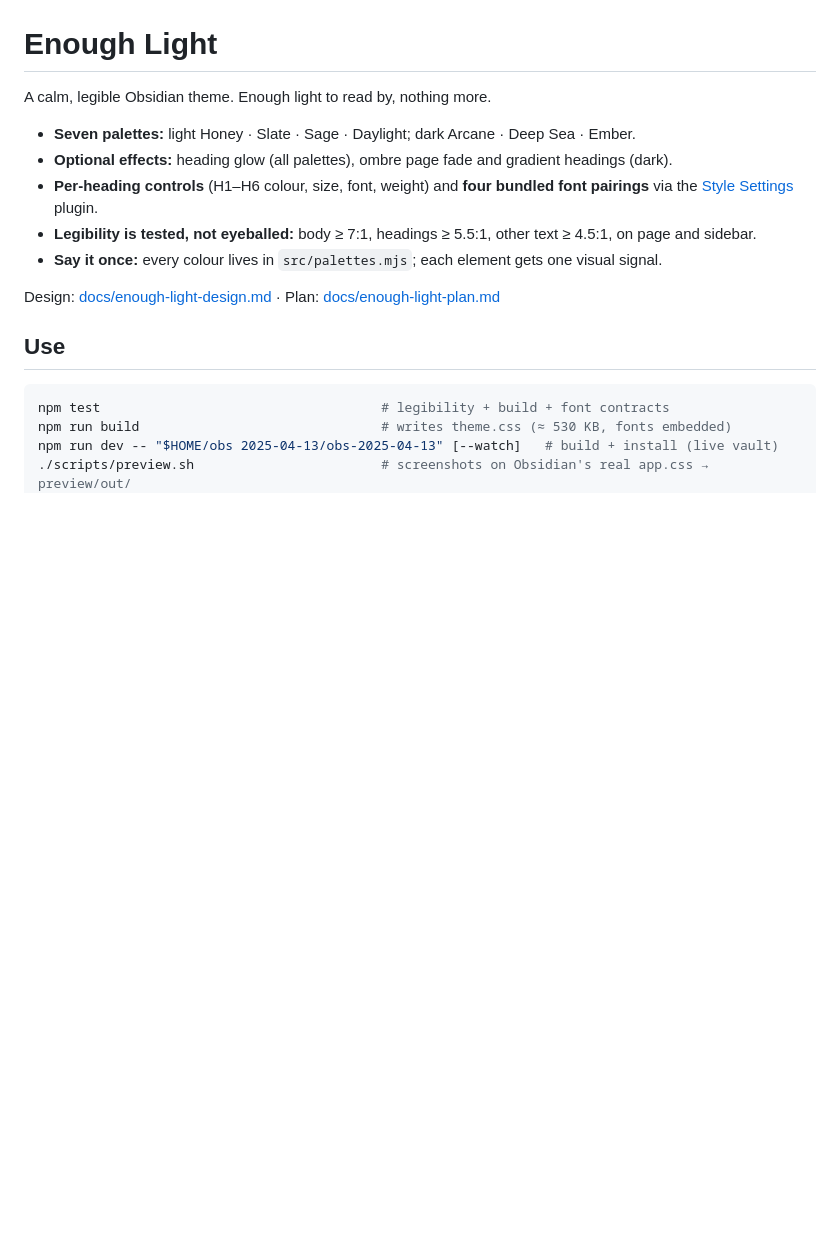
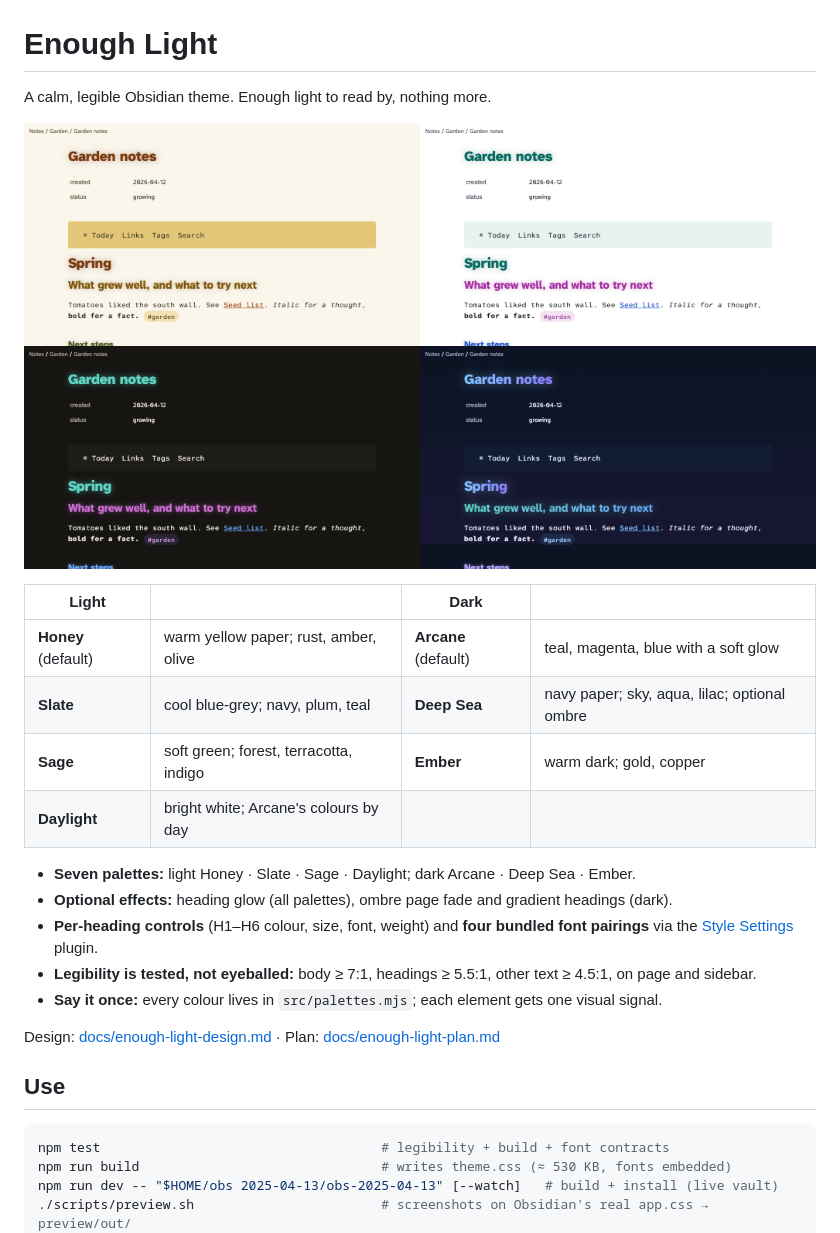
Before and after one commit to godlen4332/obsidian-enough-light, a Markdown page: README.md, the part around the change. Drawn GitHub-style; pictures changed too: cover.png (added); blank space fills up the shorter version.

Commit message:
Theme-browser thumbnail (cover.png) and README for Obsidian's theme list
cover.png is rendered by scripts/preview.sh (Honey, Daylight, Arcane,
Deep Sea at 2x Obsidian's 512x288 card). manifest.json now carries repo
and screenshot: Obsidian merges an installed theme's manifest into its
card and fetches both from raw.githubusercontent.com/<repo>/HEAD/.

Co-Authored-By: Claude Opus 5.5 <noreply@anthropic.com>

```diff
--- a/README.md
+++ b/README.md
@@ -1,6 +1,15 @@
 # Enough Light
 
 A calm, legible Obsidian theme. Enough light to read by, nothing more.
+
+![Enough Light: Honey, Daylight, Arcane, Deep Sea](cover.png)
+
+| Light | | Dark | |
+|---|---|---|---|
+| **Honey** (default) | warm yellow paper; rust, amber, olive | **Arcane** (default) | teal, magenta, blue with a soft glow |
+| **Slate** | cool blue-grey; navy, plum, teal | **Deep Sea** | navy paper; sky, aqua, lilac; optional ombre |
+| **Sage** | soft green; forest, terracotta, indigo | **Ember** | warm dark; gold, copper |
+| **Daylight** | bright white; Arcane's colours by day | | |
 
 - **Seven palettes:** light Honey · Slate · Sage · Daylight; dark Arcane · Deep Sea · Ember.
 - **Optional effects:** heading glow (all palettes), ombre page fade and gradient headings (dark).
```
Also changed, not shown: 4 other files.
